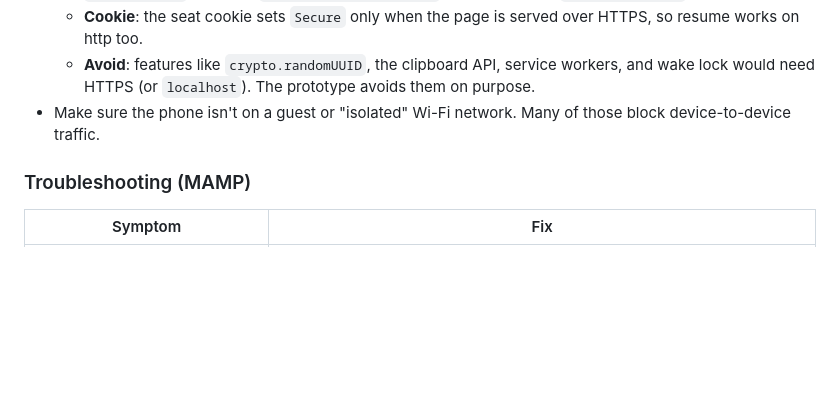
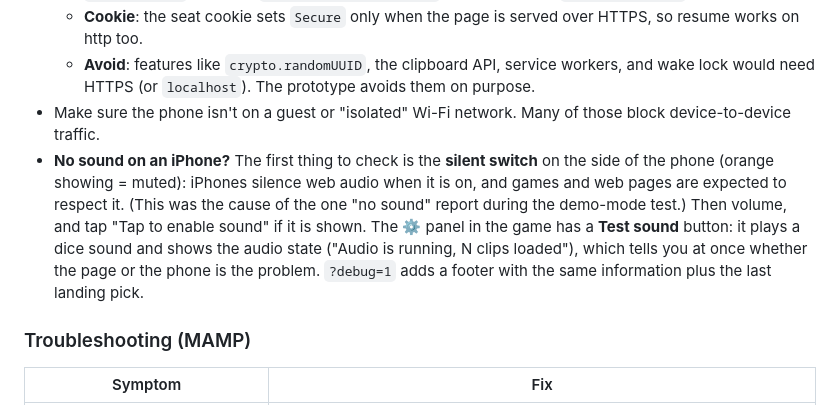
Before and after one commit to CosmicCEO/desertranger, a Markdown page: docs/PROTOTYPE.md, the part around the change. Rendered like a GitHub page; blank space fills up the shorter version.

Commit message:
docs: iPhone "no sound" troubleshooting (silent switch) and the Test sound button
Co-Authored-By: Claude Sonnet 5.5 <noreply@anthropic.com>
Claude-Session: https://claude.ai/code/session_01CvKWX6KveqE28G4Me9TVrn

```diff
--- a/docs/PROTOTYPE.md
+++ b/docs/PROTOTYPE.md
@@ -198,6 +198,11 @@ Set these values:
   - **Cookie**: the seat cookie sets `Secure` only when the page is served over HTTPS, so resume works on http too.
   - **Avoid**: features like `crypto.randomUUID`, the clipboard API, service workers, and wake lock would need HTTPS (or `localhost`). The prototype avoids them on purpose.
 - Make sure the phone isn't on a guest or "isolated" Wi-Fi network. Many of those block device-to-device traffic.
+- **No sound on an iPhone?** The first thing to check is the **silent switch** on the side of the phone (orange showing = muted): iPhones
+  silence web audio when it is on, and games and web pages are expected to respect it. (This was the cause of the one "no sound" report
+  during the demo-mode test.) Then volume, and tap "Tap to enable sound" if it is shown. The ⚙ panel in the game has a **Test sound**
+  button: it plays a dice sound and shows the audio state ("Audio is running, N clips loaded"), which tells you at once whether the page
+  or the phone is the problem. `?debug=1` adds a footer with the same information plus the last landing pick.
 
 ### Troubleshooting (MAMP)
 | Symptom | Fix |
```
